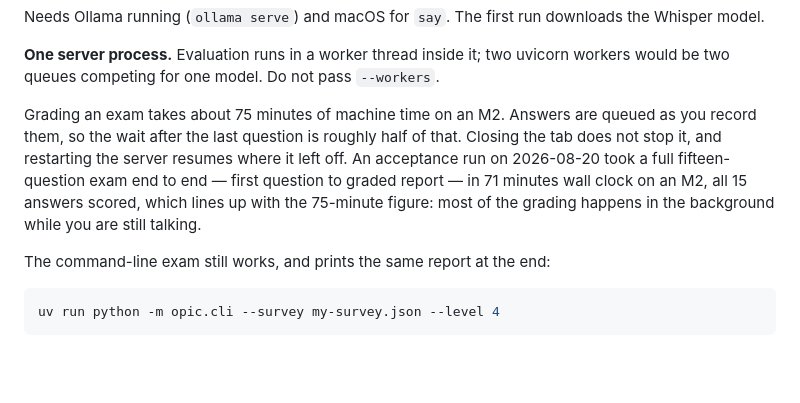
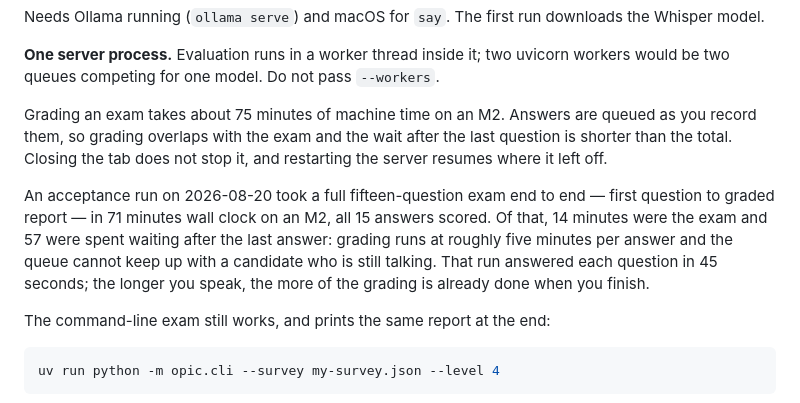
Before and after one commit to Viozhu/OPIC-simulation, a Markdown page: README.md, the part around the change. Drawn GitHub-style; blank space fills up the shorter version.

Commit message:
docs: say what the acceptance run actually measured about the wait
The README claimed the wait after the last question is roughly half the
total, and the new paragraph went further and said most of the grading
happens while you are still talking. The run cited two lines below
contradicts both: 14 minutes of exam against 57 minutes of waiting.

Grading takes about five minutes an answer and the queue cannot keep up
with someone still speaking, so the overlap depends on how long the
answers are. That run used 45-second answers, which is short. Say that
instead of a ratio the one measurement we have does not support.

Co-Authored-By: Claude Opus 5 (1M context) <noreply@anthropic.com>

```diff
--- a/README.md
+++ b/README.md
@@ -26,12 +26,17 @@ uvicorn workers would be two queues competing for one model. Do not pass
 `--workers`.
 
 Grading an exam takes about 75 minutes of machine time on an M2. Answers are
-queued as you record them, so the wait after the last question is roughly half
-of that. Closing the tab does not stop it, and restarting the server resumes
-where it left off. An acceptance run on 2026-08-20 took a full fifteen-question
-exam end to end — first question to graded report — in 71 minutes wall clock
-on an M2, all 15 answers scored, which lines up with the 75-minute figure:
-most of the grading happens in the background while you are still talking.
+queued as you record them, so grading overlaps with the exam and the wait after
+the last question is shorter than the total. Closing the tab does not stop it,
+and restarting the server resumes where it left off.
+
+An acceptance run on 2026-08-20 took a full fifteen-question exam end to end —
+first question to graded report — in 71 minutes wall clock on an M2, all 15
+answers scored. Of that, 14 minutes were the exam and 57 were spent waiting
+after the last answer: grading runs at roughly five minutes per answer and the
+queue cannot keep up with a candidate who is still talking. That run answered
+each question in 45 seconds; the longer you speak, the more of the grading is
+already done when you finish.
 
 The command-line exam still works, and prints the same report at the end:
 
```
